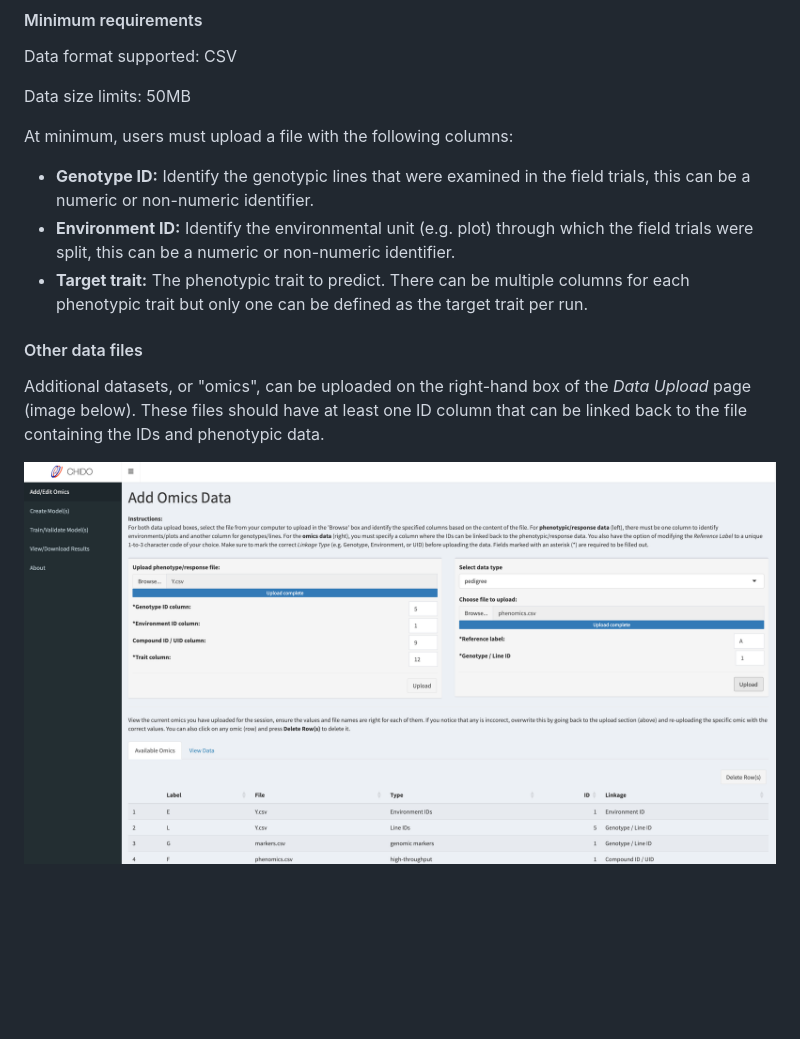
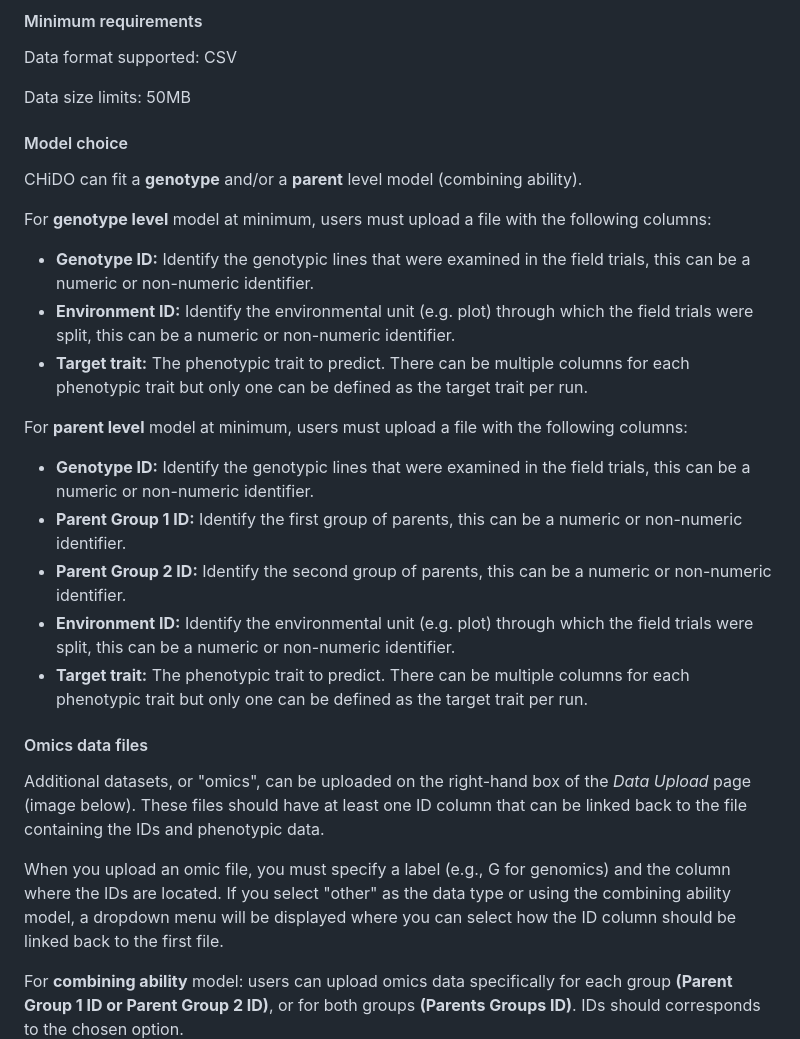
Before and after one commit to jarquinlab/CHiDO, a Markdown page: README.md, the part around the change printed below. Rendered like a GitHub page; blank space fills up the shorter version.

Commit message:
documentation update

```diff
--- a/README.md
+++ b/README.md
@@ -63,16 +63,30 @@ Data format supported: CSV
 
 Data size limits: 50MB
 
-At minimum, users must upload a file with the following columns:
+#### Model choice
+
+CHiDO can fit a __genotype__ and/or a __parent__ level model (combining ability).
+
+For __genotype level__ model at minimum, users must upload a file with the following columns:
 - __Genotype ID:__ Identify the genotypic lines that were examined in the field trials, this can be a numeric or non-numeric identifier.
 - __Environment ID:__ Identify the environmental unit (e.g. plot) through which the field trials were split, this can be a numeric or non-numeric identifier.
 - __Target trait:__ The phenotypic trait to predict. There can be multiple columns for each phenotypic trait but only one can be defined as the target trait per run.
 
-#### Other data files
+For __parent level__ model at minimum, users must upload a file with the following columns:
+- __Genotype ID:__ Identify the genotypic lines that were examined in the field trials, this can be a numeric or non-numeric identifier.
+- __Parent Group 1 ID:__ Identify the first group of parents, this can be a numeric or non-numeric identifier.
+- __Parent Group 2 ID:__ Identify the second group of parents, this can be a numeric or non-numeric identifier.
+- __Environment ID:__ Identify the environmental unit (e.g. plot) through which the field trials were split, this can be a numeric or non-numeric identifier.
+- __Target trait:__ The phenotypic trait to predict. There can be multiple columns for each phenotypic trait but only one can be defined as the target trait per run.
+
+#### Omics data files
 
 Additional datasets, or "omics", can be uploaded on the right-hand box of the _Data Upload_ page (image below). These files should have at least one ID column that can be linked back to the file containing the IDs and phenotypic data.
 
+When you upload an omic file, you must specify a label (e.g., G for genomics) and the
+column where the IDs are located. If you select "other" as the data type or using the combining ability model, a dropdown
+menu will be displayed where you can select how the ID column should be linked back to the first file.
 
-<img src="images/1_data_upload.png" alt="images/1_data_upload.png" width="800"/>
+For __combining ability__ model: users can upload omics data specifically for each group __(Parent Group 1 ID or Parent Group 2 ID)__, or for both groups __(Parents Groups ID)__. IDs should corresponds to the chosen option.
 
 
```
Also changed, not shown: other parts of README.md (+9 -4 lines), images/1_data_upload_ca.png (added).
